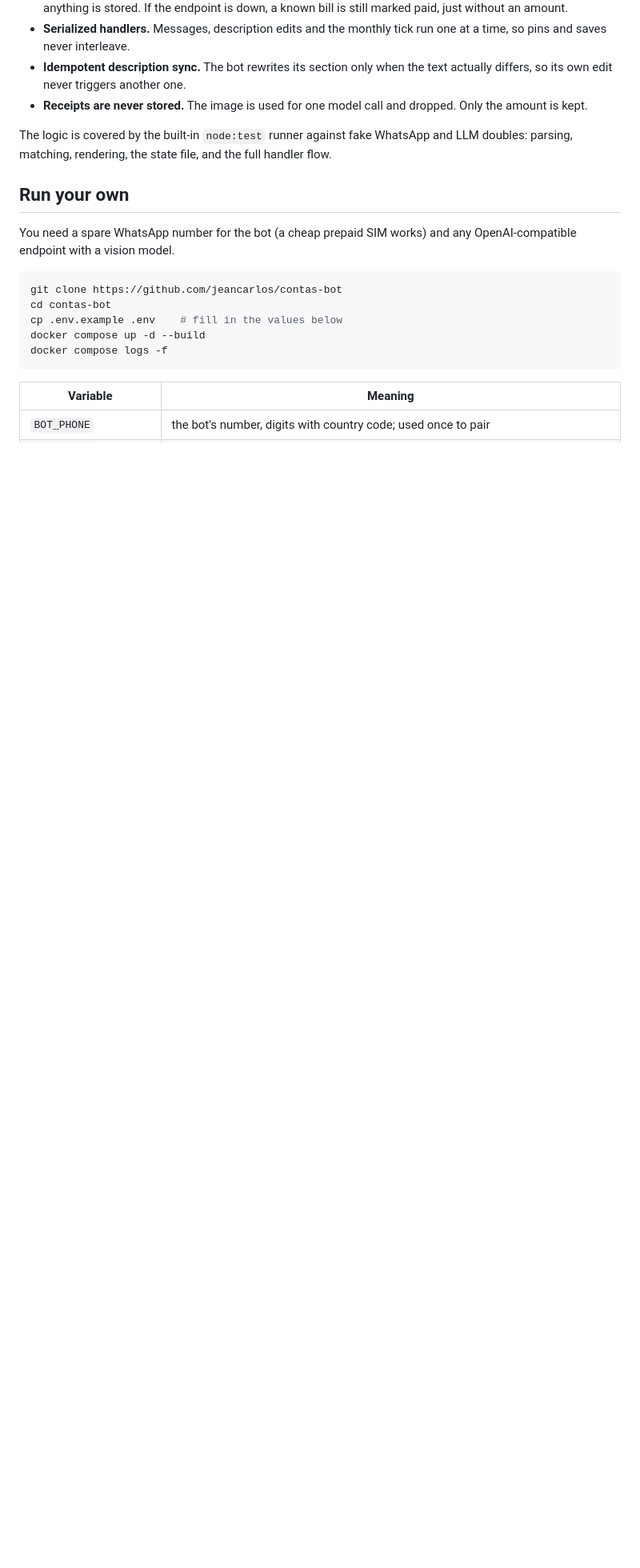
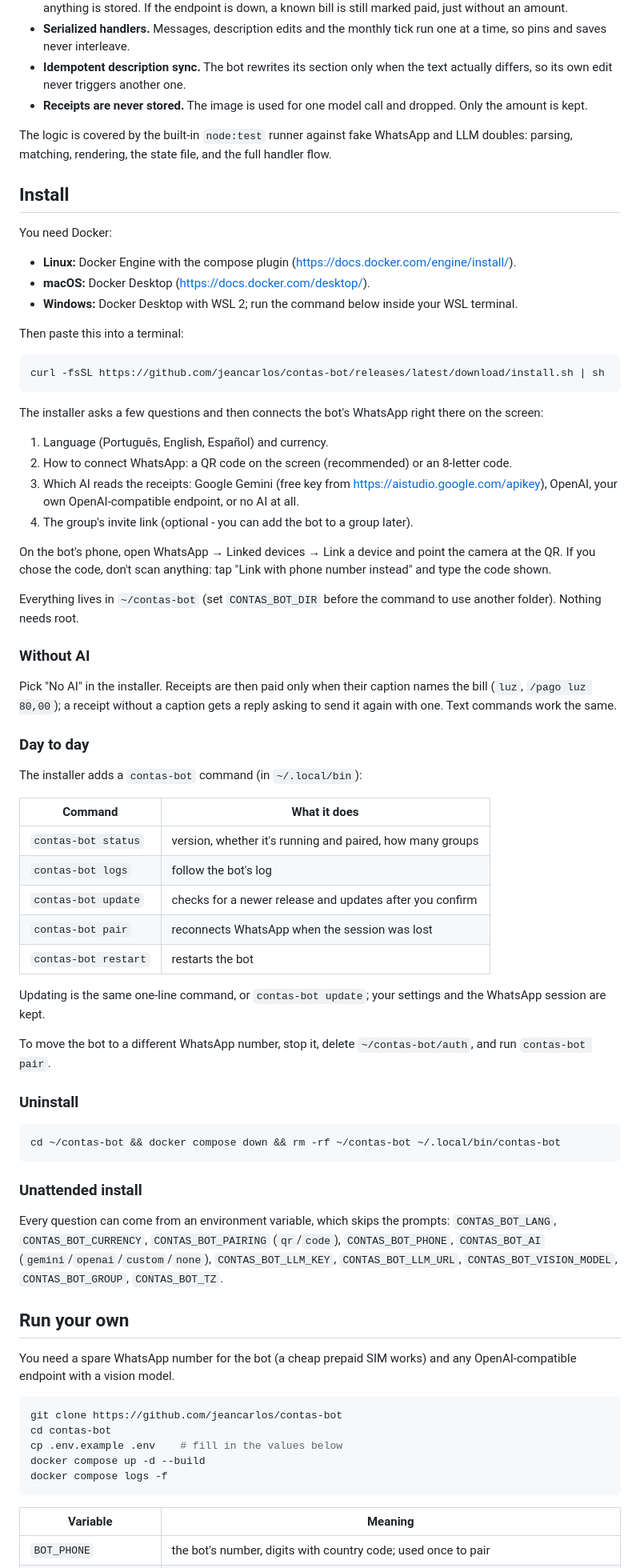
Before and after one commit to jeancarlos/contas-bot, a Markdown page: README.md, the part around one of its changes. Shown at 80% size. Drawn GitHub-style; blank space fills up the shorter version.

Commit message:
docs: install section for the packaged installer

````diff
--- a/README.md
+++ b/README.md
@@ -72,6 +72,61 @@ Design choices worth a look:
 
 The logic is covered by the built-in `node:test` runner against fake WhatsApp and LLM doubles: parsing, matching, rendering, the state file, and the full handler flow.
 
+## Install
+
+You need Docker:
+
+- **Linux:** Docker Engine with the compose plugin (https://docs.docker.com/engine/install/).
+- **macOS:** Docker Desktop (https://docs.docker.com/desktop/).
+- **Windows:** Docker Desktop with WSL 2; run the command below inside your WSL terminal.
+
+Then paste this into a terminal:
+
+```sh
+curl -fsSL https://github.com/jeancarlos/contas-bot/releases/latest/download/install.sh | sh
+```
+
+The installer asks a few questions and then connects the bot's WhatsApp right there on the screen:
+
+1. Language (Português, English, Español) and currency.
+2. How to connect WhatsApp: a QR code on the screen (recommended) or an 8-letter code.
+3. Which AI reads the receipts: Google Gemini (free key from https://aistudio.google.com/apikey), OpenAI, your own OpenAI-compatible endpoint, or no AI at all.
+4. The group's invite link (optional - you can add the bot to a group later).
+
+On the bot's phone, open WhatsApp → Linked devices → Link a device and point the camera at the QR. If you chose the code, don't scan anything: tap "Link with phone number instead" and type the code shown.
+
+Everything lives in `~/contas-bot` (set `CONTAS_BOT_DIR` before the command to use another folder). Nothing needs root.
+
+### Without AI
+
+Pick "No AI" in the installer. Receipts are then paid only when their caption names the bill (`luz`, `/pago luz 80,00`); a receipt without a caption gets a reply asking to send it again with one. Text commands work the same.
+
+### Day to day
+
+The installer adds a `contas-bot` command (in `~/.local/bin`):
+
+| Command | What it does |
+|---|---|
+| `contas-bot status` | version, whether it's running and paired, how many groups |
+| `contas-bot logs` | follow the bot's log |
+| `contas-bot update` | checks for a newer release and updates after you confirm |
+| `contas-bot pair` | reconnects WhatsApp when the session was lost |
+| `contas-bot restart` | restarts the bot |
+
+Updating is the same one-line command, or `contas-bot update`; your settings and the WhatsApp session are kept.
+
+To move the bot to a different WhatsApp number, stop it, delete `~/contas-bot/auth`, and run `contas-bot pair`.
+
+### Uninstall
+
+```sh
+cd ~/contas-bot && docker compose down && rm -rf ~/contas-bot ~/.local/bin/contas-bot
+```
+
+### Unattended install
+
+Every question can come from an environment variable, which skips the prompts: `CONTAS_BOT_LANG`, `CONTAS_BOT_CURRENCY`, `CONTAS_BOT_PAIRING` (`qr`/`code`), `CONTAS_BOT_PHONE`, `CONTAS_BOT_AI` (`gemini`/`openai`/`custom`/`none`), `CONTAS_BOT_LLM_KEY`, `CONTAS_BOT_LLM_URL`, `CONTAS_BOT_VISION_MODEL`, `CONTAS_BOT_GROUP`, `CONTAS_BOT_TZ`.
+
 ## Run your own
 
 You need a spare WhatsApp number for the bot (a cheap prepaid SIM works) and any OpenAI-compatible endpoint with a vision model.
````
Also changed, not shown: other parts of README.md (+7 -7 lines).
